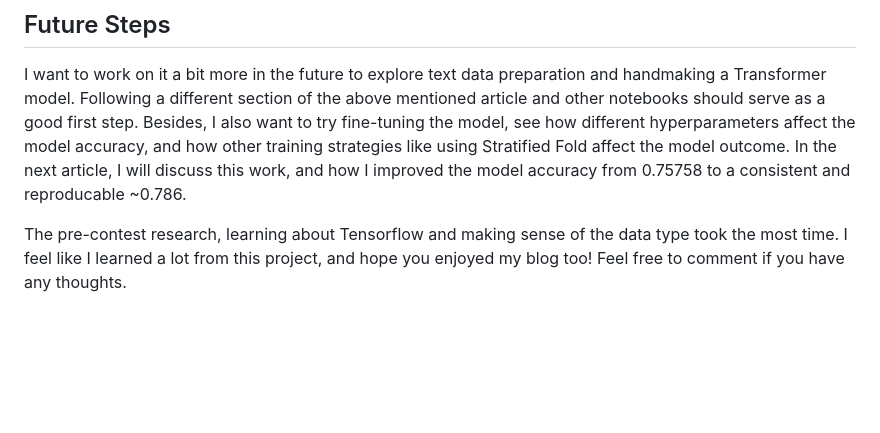
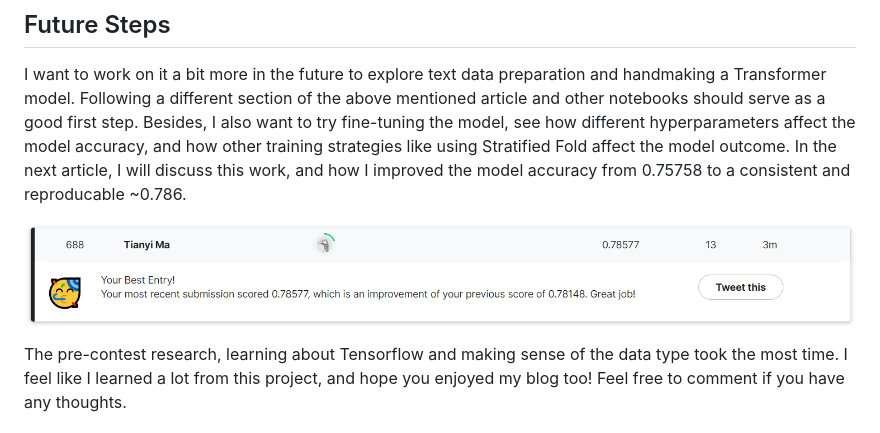
Before and after one commit to tianyimasf/pages, a Markdown page: _articles/real_disaster_tweets.md, the part around the change. GitHub-like rendering; blank space fills up the shorter version.

Commit message:
add picture of model accuracy result

```diff
--- a/_articles/real_disaster_tweets.md
+++ b/_articles/real_disaster_tweets.md
@@ -66,6 +66,8 @@ Without any further customized fine-tuning and data preprocessing, the model ach
 
 I want to work on it a bit more in the future to explore text data preparation and handmaking a Transformer model. Following a different section of the above mentioned article and other notebooks should serve as a good first step. Besides, I also want to try fine-tuning the model, see how different hyperparameters affect the model accuracy, and how other training strategies like using Stratified Fold affect the model outcome. In the next article, I will discuss this work, and how I improved the model accuracy from 0.75758 to a consistent and reproducable ~0.786.
 
+![leaderboard](../images/real_disaster_leaderboard.PNG)
+
 The pre-contest research, learning about Tensorflow and making sense of the data type took the most time. I feel like I learned a lot from this project, and hope you enjoyed my blog too! Feel free to comment if you have any thoughts.
 
 ## Source Code
```
